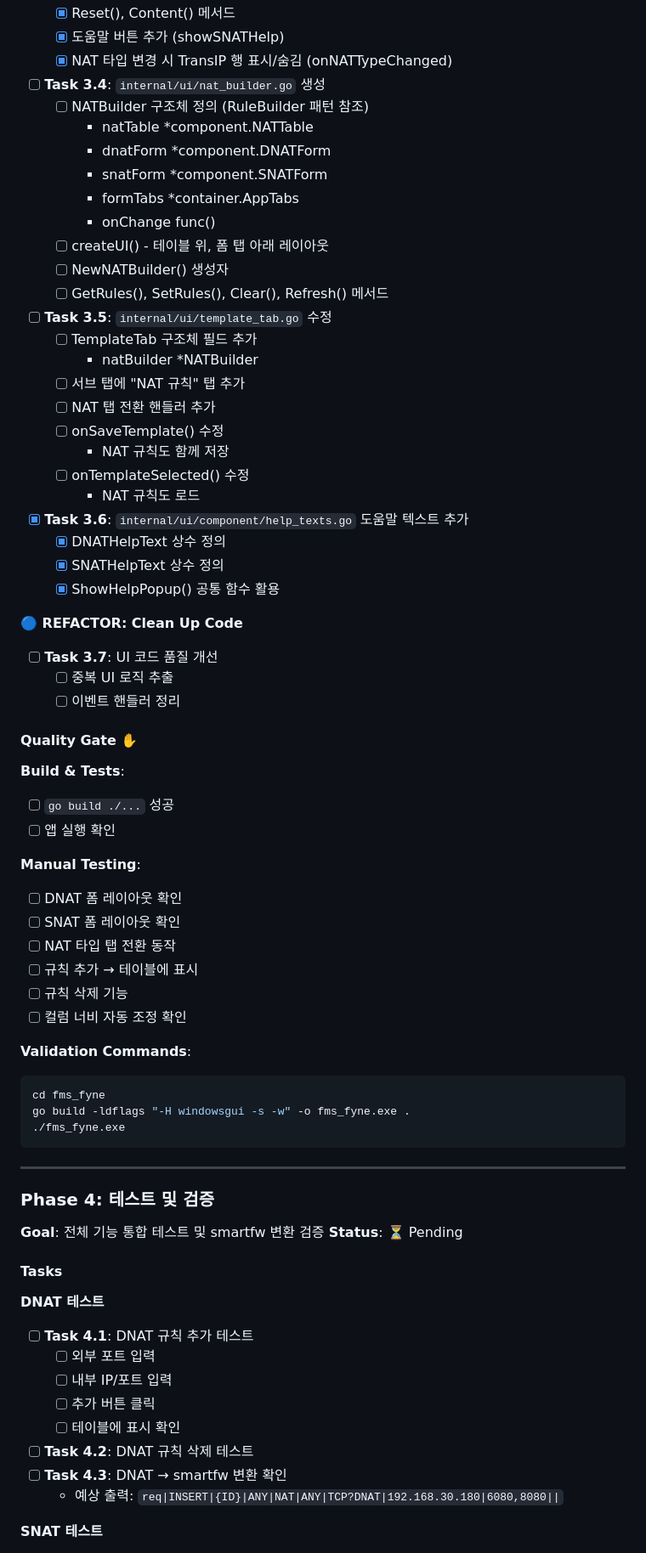
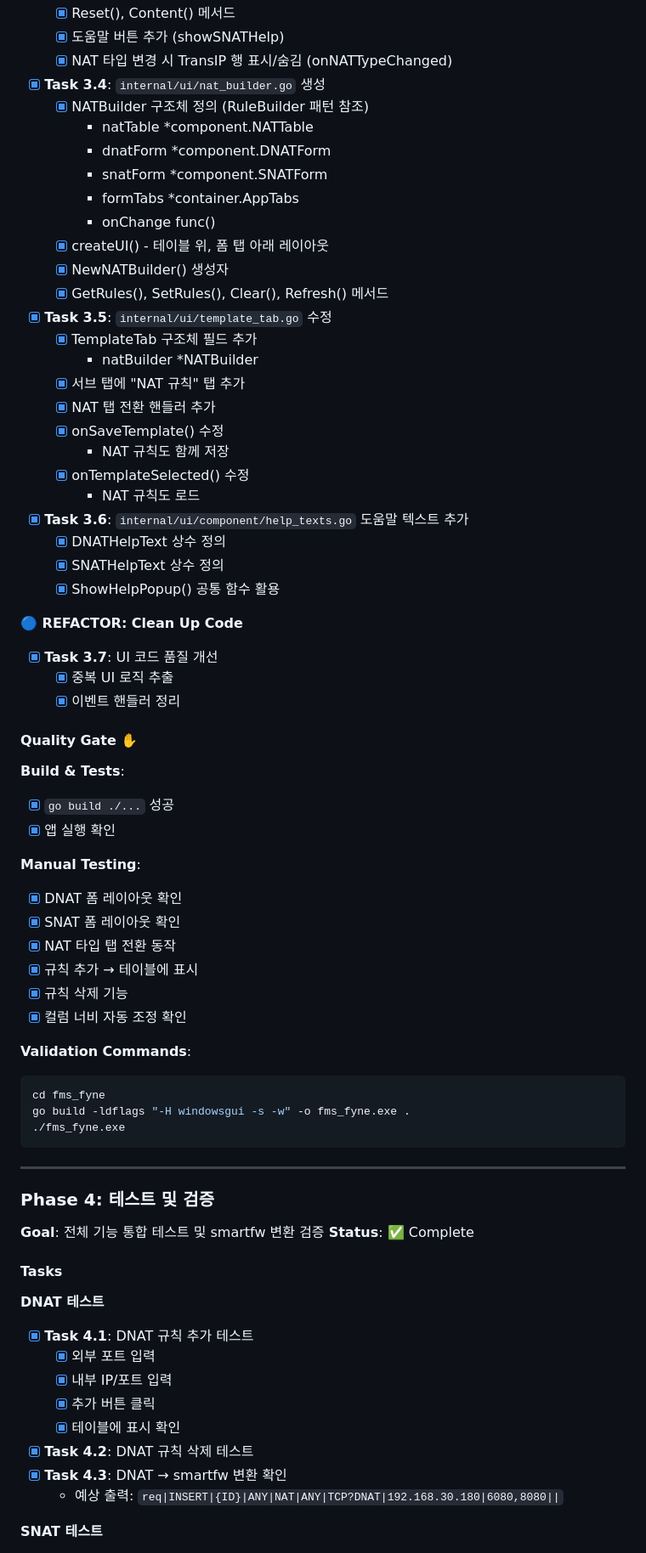
Before and after one commit to l10s18bok/fms_go, a Markdown page: docs/nat-rules-checklist.md, the part around one of its changes. Shown at 85% size. Drawn GitHub-style.

Commit message:
[Docs] NAT 규칙 체크리스트 완료 처리
- Phase 1~4 모든 태스크 완료 체크
- 전체 진행률 100% 완료
- 문서 상태 Complete로 업데이트

Co-Authored-By: Claude Opus 4.5 <noreply@anthropic.com>

````diff
--- a/docs/nat-rules-checklist.md
+++ b/docs/nat-rules-checklist.md
@@ -289,25 +289,25 @@ go test ./test/parser/... -cover
   - [x] 도움말 버튼 추가 (showSNATHelp)
   - [x] NAT 타입 변경 시 TransIP 행 표시/숨김 (onNATTypeChanged)
 
-- [ ] **Task 3.4**: `internal/ui/nat_builder.go` 생성
-  - [ ] NATBuilder 구조체 정의 (RuleBuilder 패턴 참조)
+- [x] **Task 3.4**: `internal/ui/nat_builder.go` 생성
+  - [x] NATBuilder 구조체 정의 (RuleBuilder 패턴 참조)
     - natTable *component.NATTable
     - dnatForm *component.DNATForm
     - snatForm *component.SNATForm
     - formTabs *container.AppTabs
     - onChange func()
-  - [ ] createUI() - 테이블 위, 폼 탭 아래 레이아웃
-  - [ ] NewNATBuilder() 생성자
-  - [ ] GetRules(), SetRules(), Clear(), Refresh() 메서드
+  - [x] createUI() - 테이블 위, 폼 탭 아래 레이아웃
+  - [x] NewNATBuilder() 생성자
+  - [x] GetRules(), SetRules(), Clear(), Refresh() 메서드
 
-- [ ] **Task 3.5**: `internal/ui/template_tab.go` 수정
-  - [ ] TemplateTab 구조체 필드 추가
+- [x] **Task 3.5**: `internal/ui/template_tab.go` 수정
+  - [x] TemplateTab 구조체 필드 추가
     - natBuilder *NATBuilder
-  - [ ] 서브 탭에 "NAT 규칙" 탭 추가
-  - [ ] NAT 탭 전환 핸들러 추가
-  - [ ] onSaveTemplate() 수정
+  - [x] 서브 탭에 "NAT 규칙" 탭 추가
+  - [x] NAT 탭 전환 핸들러 추가
+  - [x] onSaveTemplate() 수정
     - NAT 규칙도 함께 저장
-  - [ ] onTemplateSelected() 수정
+  - [x] onTemplateSelected() 수정
     - NAT 규칙도 로드
 
 - [x] **Task 3.6**: `internal/ui/component/help_texts.go` 도움말 텍스트 추가
@@ -316,23 +316,23 @@ go test ./test/parser/... -cover
   - [x] ShowHelpPopup() 공통 함수 활용
 
 **🔵 REFACTOR: Clean Up Code**
-- [ ] **Task 3.7**: UI 코드 품질 개선
-  - [ ] 중복 UI 로직 추출
-  - [ ] 이벤트 핸들러 정리
+- [x] **Task 3.7**: UI 코드 품질 개선
+  - [x] 중복 UI 로직 추출
+  - [x] 이벤트 핸들러 정리
 
 #### Quality Gate ✋
 
 **Build & Tests**:
-- [ ] `go build ./...` 성공
-- [ ] 앱 실행 확인
+- [x] `go build ./...` 성공
+- [x] 앱 실행 확인
 
 **Manual Testing**:
-- [ ] DNAT 폼 레이아웃 확인
-- [ ] SNAT 폼 레이아웃 확인
-- [ ] NAT 타입 탭 전환 동작
-- [ ] 규칙 추가 → 테이블에 표시
-- [ ] 규칙 삭제 기능
-- [ ] 컬럼 너비 자동 조정 확인
+- [x] DNAT 폼 레이아웃 확인
+- [x] SNAT 폼 레이아웃 확인
+- [x] NAT 타입 탭 전환 동작
+- [x] 규칙 추가 → 테이블에 표시
+- [x] 규칙 삭제 기능
+- [x] 컬럼 너비 자동 조정 확인
 
 **Validation Commands**:
 ```bash
@@ -345,18 +345,18 @@ go build -ldflags "-H windowsgui -s -w" -o fms_fyne.exe .
 
 ### Phase 4: 테스트 및 검증
 **Goal**: 전체 기능 통합 테스트 및 smartfw 변환 검증
-**Status**: ⏳ Pending
+**Status**: ✅ Complete
 
 #### Tasks
 
 **DNAT 테스트**
-- [ ] **Task 4.1**: DNAT 규칙 추가 테스트
-  - [ ] 외부 포트 입력
-  - [ ] 내부 IP/포트 입력
-  - [ ] 추가 버튼 클릭
-  - [ ] 테이블에 표시 확인
-- [ ] **Task 4.2**: DNAT 규칙 삭제 테스트
-- [ ] **Task 4.3**: DNAT → smartfw 변환 확인
+- [x] **Task 4.1**: DNAT 규칙 추가 테스트
+  - [x] 외부 포트 입력
+  - [x] 내부 IP/포트 입력
+  - [x] 추가 버튼 클릭
+  - [x] 테이블에 표시 확인
+- [x] **Task 4.2**: DNAT 규칙 삭제 테스트
+- [x] **Task 4.3**: DNAT → smartfw 변환 확인
   - 예상 출력: `req|INSERT|{ID}|ANY|NAT|ANY|TCP?DNAT|192.168.30.180|6080,8080||`
 
 **SNAT 테스트**
````
Also changed, not shown: other parts of docs/nat-rules-checklist.md (+65 -65 lines).
